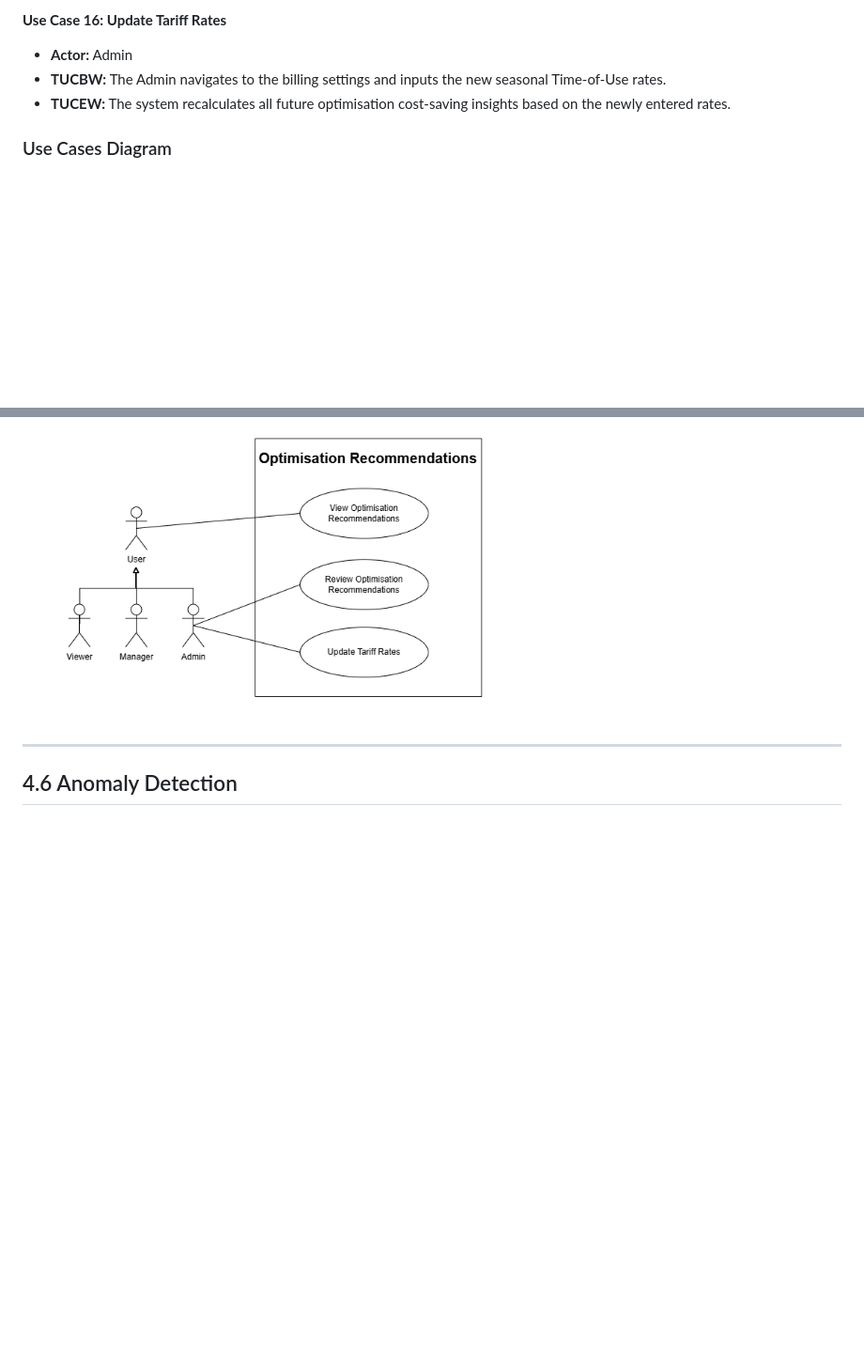
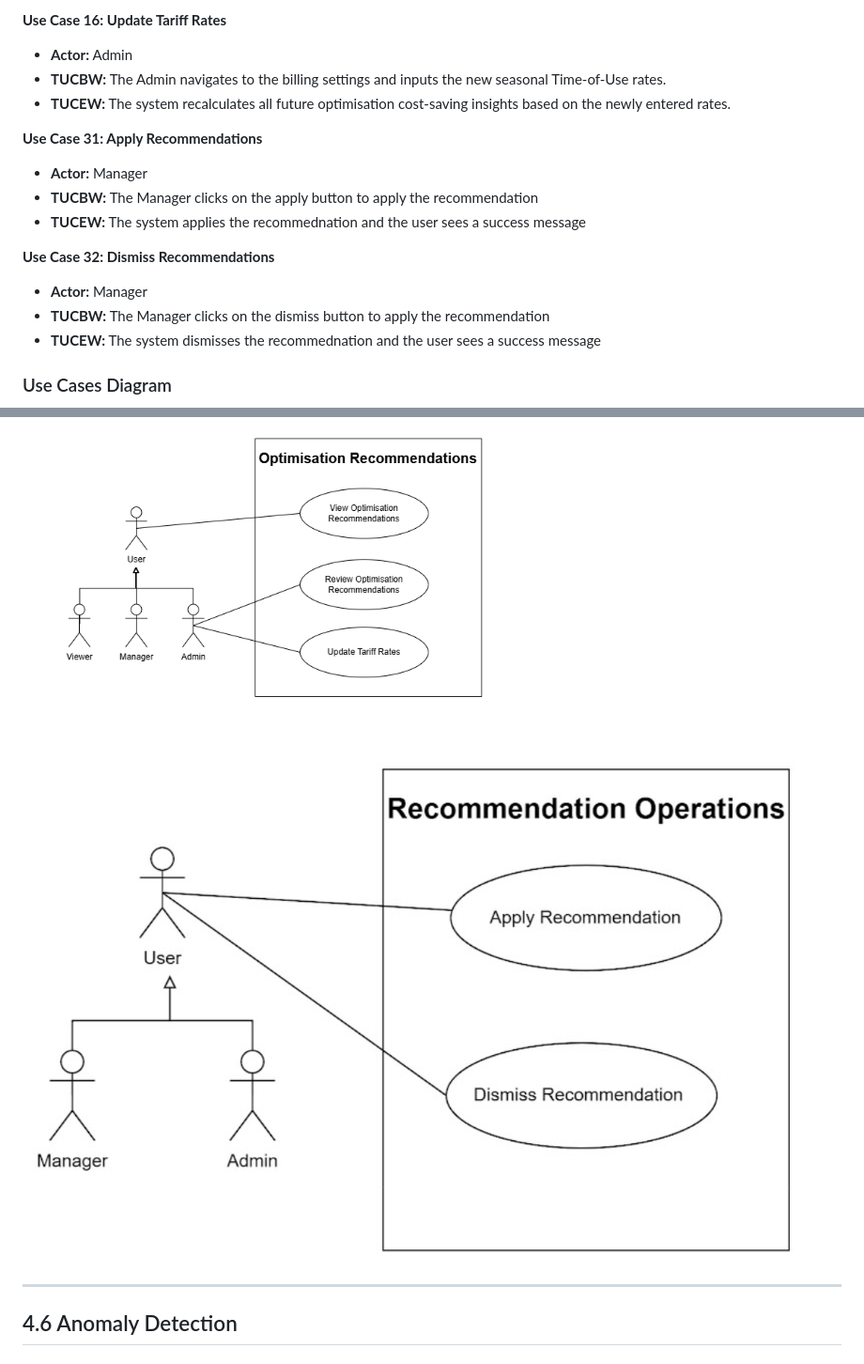
Before and after one commit to COS301-SE-2026/OptiGrid, a Markdown page: docs/SRS.md, 2 parts joined by grey strips. Shown at 94% size. Drawn GitHub-style; pictures changed too: docs/images/Recommendation_Operations.png (added); blank space fills up the shorter version.

Commit message:
docs: updated use case n their diagrams

```diff
--- a/docs/SRS.md
+++ b/docs/SRS.md
@@ -238,8 +238,20 @@ The users of the OptiGrid system are expected to fit into the following groups:
 * **TUCBW:** The Admin navigates to the billing settings and inputs the new seasonal Time-of-Use rates.
 * **TUCEW:** The system recalculates all future optimisation cost-saving insights based on the newly entered rates.
 
+**Use Case 31: Apply Recommendations**
+* **Actor:** Manager
+* **TUCBW:** The Manager clicks on the apply button to apply the recommendation
+* **TUCEW:** The system applies the recommednation and the user sees a success message
+
+**Use Case 32: Dismiss Recommendations**
+* **Actor:** Manager
+* **TUCBW:** The Manager clicks on the dismiss button to apply the recommendation
+* **TUCEW:** The system dismisses the recommednation and the user sees a success message
+
 ### Use Cases Diagram
 ![Optimisation Recommendations Use Case Diagram](./images/Optimisation_Recommendations.png)
+
+![Recommendation Operations Use Case Diagram](./images/Recommendation_Operations.png)
 
 ***
 
```
